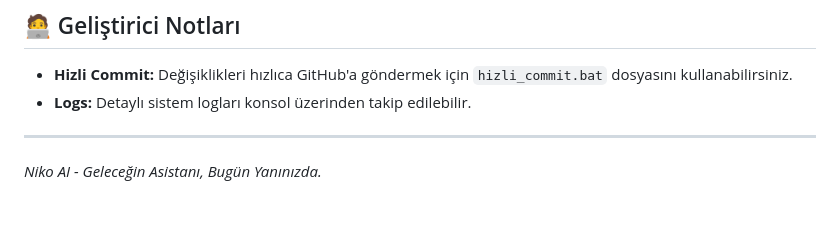
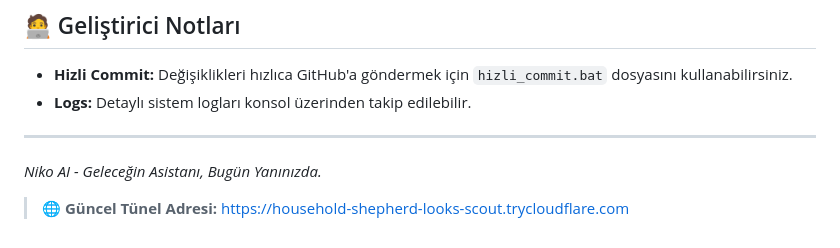
Before and after one commit to Memati8383/Niko-AI, a Markdown page: README.md, the part around the change. GitHub-like rendering; blank space fills up the shorter version.

Commit message:
Tünel adresi otomatik güncellendi

```diff
--- a/README.md
+++ b/README.md
@@ -93,3 +93,6 @@ python manage_users.py
 ---
 
 _Niko AI - Geleceğin Asistanı, Bugün Yanınızda._
+
+
+> 🌐 **Güncel Tünel Adresi:** [https://household-shepherd-looks-scout.trycloudflare.com](https://household-shepherd-looks-scout.trycloudflare.com)
```
